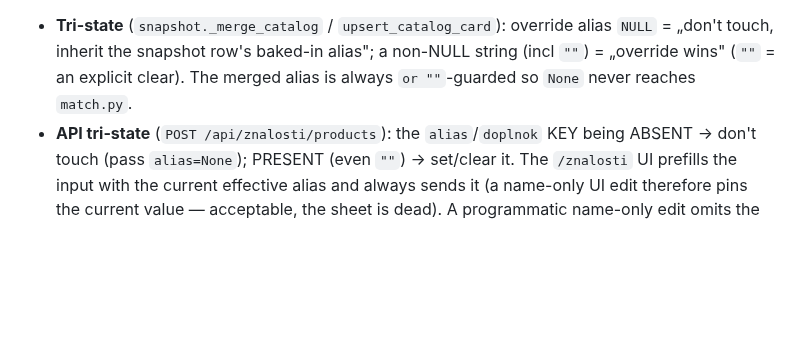
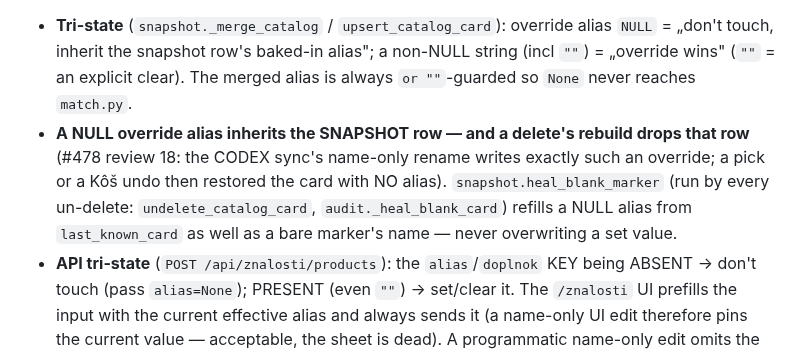
Before and after one commit to zbynekdrlik/email-extractor, a Markdown page: .claude/rules/catalog-sources.md, the part around the change. GitHub-like rendering; blank space fills up the shorter version.

```diff
--- a/.claude/rules/catalog-sources.md
+++ b/.claude/rules/catalog-sources.md
@@ -54,6 +54,11 @@ column, migrate revision 8) makes it editable via `/znalosti` products.
   „don't touch, inherit the snapshot row's baked-in alias"; a non-NULL string (incl `""`) =
   „override wins" (`""` = an explicit clear). The merged alias is always `or ""`-guarded so
   `None` never reaches `match.py`.
+- **A NULL override alias inherits the SNAPSHOT row — and a delete's rebuild drops that row**
+  (#478 review 18: the CODEX sync's name-only rename writes exactly such an override; a pick or
+  a Kôš undo then restored the card with NO alias). `snapshot.heal_blank_marker` (run by every
+  un-delete: `undelete_catalog_card`, `audit._heal_blank_card`) refills a NULL alias from
+  `last_known_card` as well as a bare marker's name — never overwriting a set value.
 - **API tri-state** (`POST /api/znalosti/products`): the `alias`/`doplnok` KEY being ABSENT →
   don't touch (pass `alias=None`); PRESENT (even `""`) → set/clear it. The `/znalosti` UI
   prefills the input with the current effective alias and always sends it (a name-only UI edit
```
Also changed, not shown: .claude/rules/codex-orders.md (+6 -2 lines).
